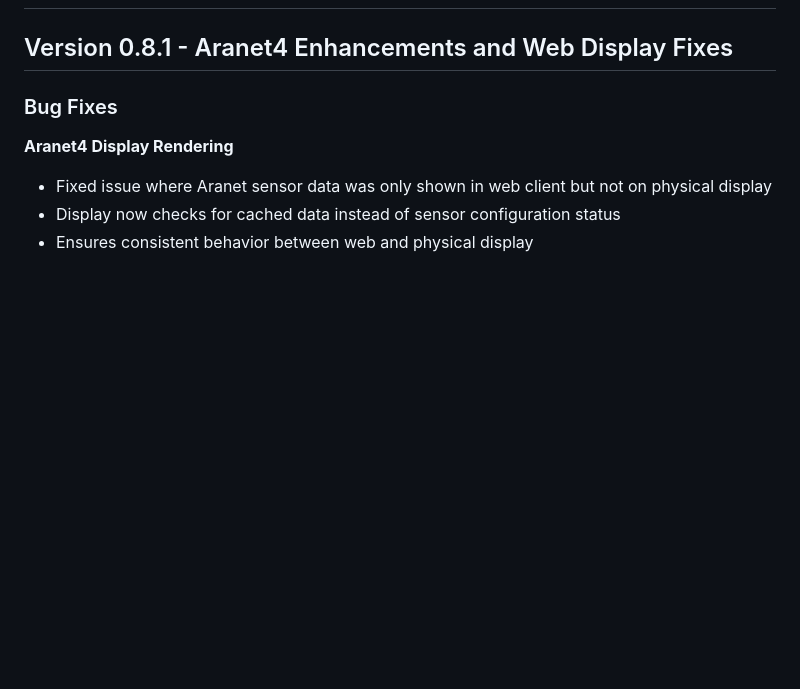
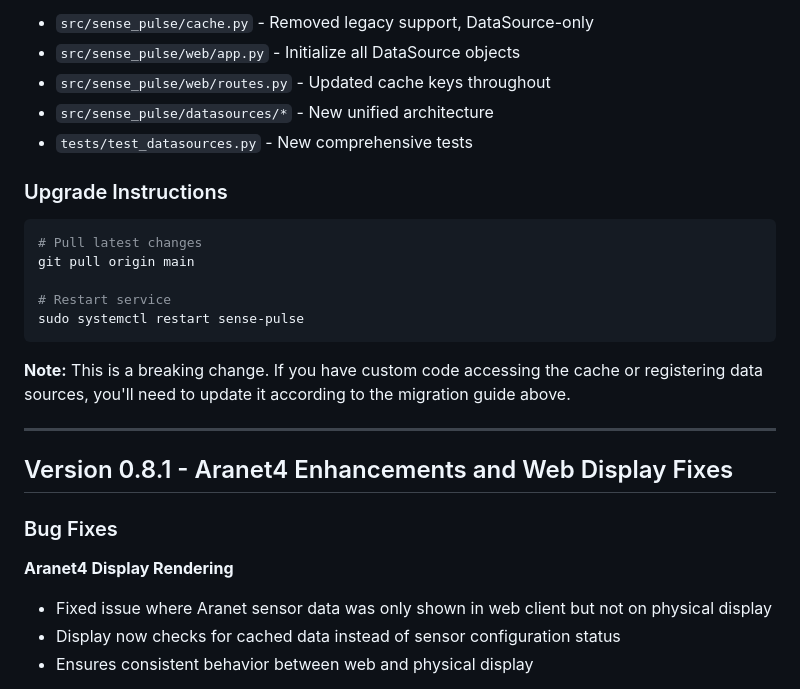
Before and after one commit to cupsadarius/sense-pulse, a Markdown page: CHANGELOG.md, the part around one of its changes. Drawn GitHub-style; blank space fills up the shorter version.

Commit message:
Update CHANGELOG with v0.9.0 breaking changes documentation

````diff
--- a/CHANGELOG.md
+++ b/CHANGELOG.md
@@ -2,3 +78,22 @@
+- `src/sense_pulse/cache.py` - Removed legacy support, DataSource-only
+- `src/sense_pulse/web/app.py` - Initialize all DataSource objects
+- `src/sense_pulse/web/routes.py` - Updated cache keys throughout
+- `src/sense_pulse/datasources/*` - New unified architecture
+- `tests/test_datasources.py` - New comprehensive tests
+
+### Upgrade Instructions
+
+```bash
+# Pull latest changes
+git pull origin main
+
+# Restart service
+sudo systemctl restart sense-pulse
+```
+
+**Note:** This is a breaking change. If you have custom code accessing the cache or registering data sources, you'll need to update it according to the migration guide above.
+
+---
 
 ## Version 0.8.1 - Aranet4 Enhancements and Web Display Fixes
 
````
Also changed, not shown: other parts of CHANGELOG.md (+76 -0 lines).
